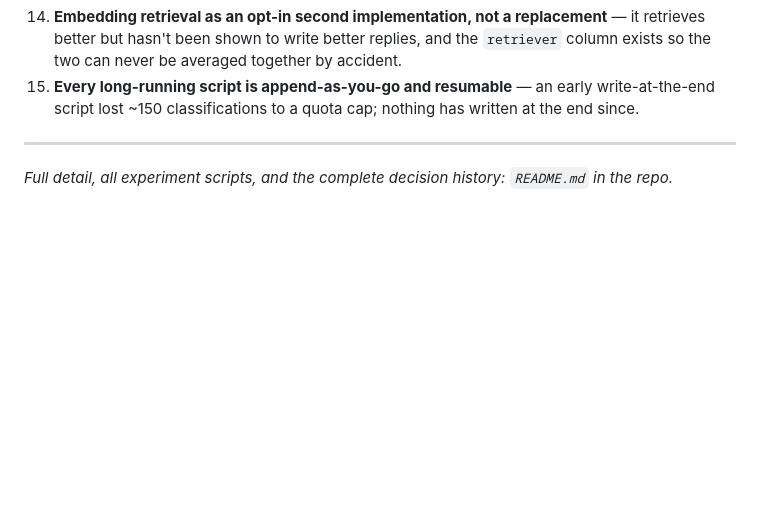
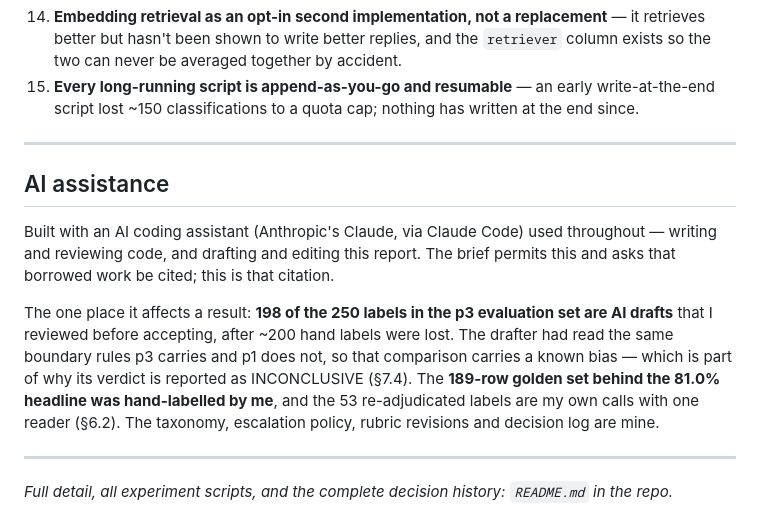
Before and after one commit to Nish-16/support-chatbot, a Markdown page: SUBMISSION.md, the part around the change. GitHub-like rendering; blank space fills up the shorter version.

```diff
--- a/SUBMISSION.md
+++ b/SUBMISSION.md
@@ -391,5 +391,23 @@ measured bottleneck.
 
 ---
 
+## AI assistance
+
+Built with an AI coding assistant (Anthropic's Claude, via Claude Code) used
+throughout — writing and reviewing code, and drafting and editing this report.
+The brief permits this and asks that borrowed work be cited; this is that
+citation.
+
+The one place it affects a result: **198 of the 250 labels in the p3 evaluation
+set are AI drafts** that I reviewed before accepting, after ~200 hand labels
+were lost. The drafter had read the same boundary rules p3 carries and p1 does
+not, so that comparison carries a known bias — which is part of why its verdict
+is reported as INCONCLUSIVE (§7.4). The **189-row golden set behind the 81.0%
+headline was hand-labelled by me**, and the 53 re-adjudicated labels are my own
+calls with one reader (§6.2). The taxonomy, escalation policy, rubric revisions
+and decision log are mine.
+
+---
+
 *Full detail, all experiment scripts, and the complete decision history:
 `README.md` in the repo.*
```
Also changed, not shown: README.md (+22 -1 lines).
